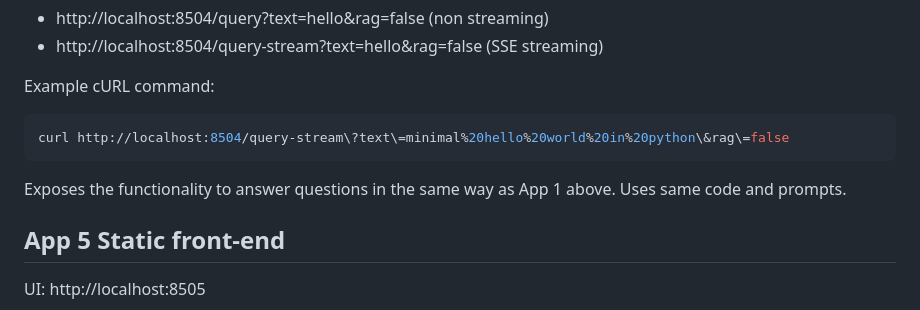
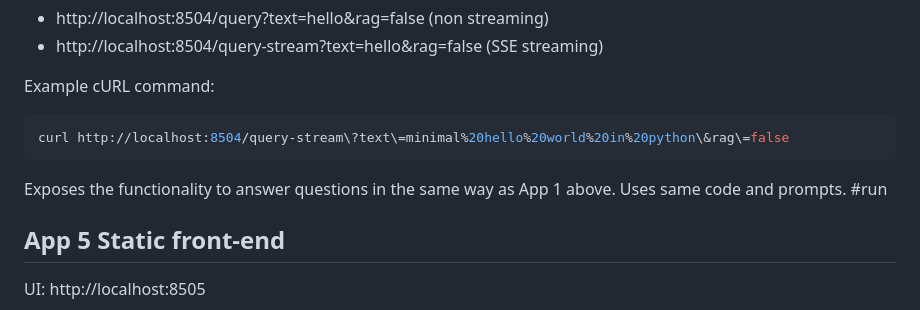
Before and after one commit to docker/genai-stack, a Markdown page: readme.md, the part around the change. GitHub-like rendering.

```diff
--- a/readme.md
+++ b/readme.md
@@ -143,7 +143,7 @@ curl http://localhost:8504/query-stream\?text\=minimal%20hello%20world%20in%20py
 
 Exposes the functionality to answer questions in the same way as App 1 above. Uses
 same code and prompts.
-
+#run
 ## App 5 Static front-end
 UI: http://localhost:8505
 
```
